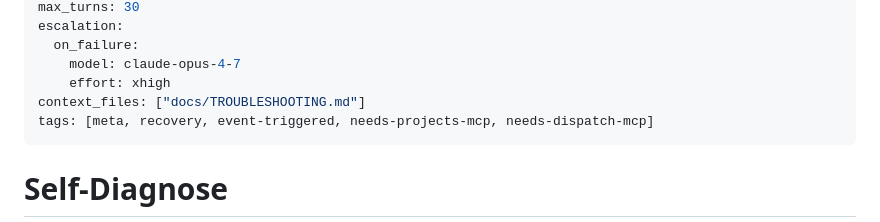
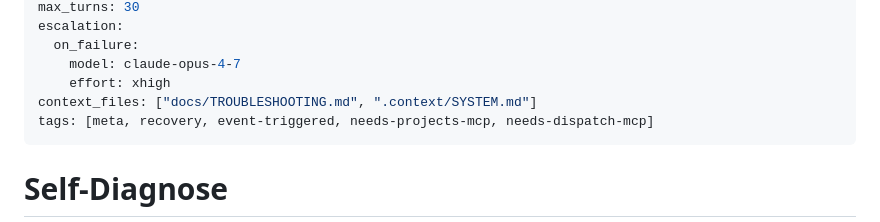
Before and after one commit to Piserchia/ai-server, a Markdown page: skills/self-diagnose/SKILL.md, the part around the change. Drawn GitHub-style.

Commit message:
chore: add .context/SYSTEM.md to context_files for self-diagnose
Implements a review-and-improve proposal surfaced by runner.retrospective's
usage-mining loop:
  - self-diagnose reads .context/SYSTEM.md on 58/113 runs (51.3%) in the
    last 30d, clearing the Rec-2 audit threshold (rate > 50%).

Adding it to context_files means the runner injects a "Read these files
first" directive so the file is loaded from the session's opening prompt
instead of costing a Read tool call each invocation. .context/SYSTEM.md is
~2.4KB (already preloaded by review-and-improve at avg_frac 0.017). No
behavior change beyond the elided Read; the skill already declares Read in
required_tools. Frontmatter-only change means no eval-regression baseline
is required (evals/cases/self-diagnose.yml exists but wasn't rerun).

Proposal-ID: 30e8bc6e-66f2-40a5-b643-7c7435161f5d

Requires-migration: no
Requires-env-change: no
Rollback: revert the single-line frontmatter change

```diff
--- a/skills/self-diagnose/SKILL.md
+++ b/skills/self-diagnose/SKILL.md
@@ -10,7 +10,7 @@ escalation:
   on_failure:
     model: claude-opus-4-7
     effort: xhigh
-context_files: ["docs/TROUBLESHOOTING.md"]
+context_files: ["docs/TROUBLESHOOTING.md", ".context/SYSTEM.md"]
 tags: [meta, recovery, event-triggered, needs-projects-mcp, needs-dispatch-mcp]
 ---
 
```
